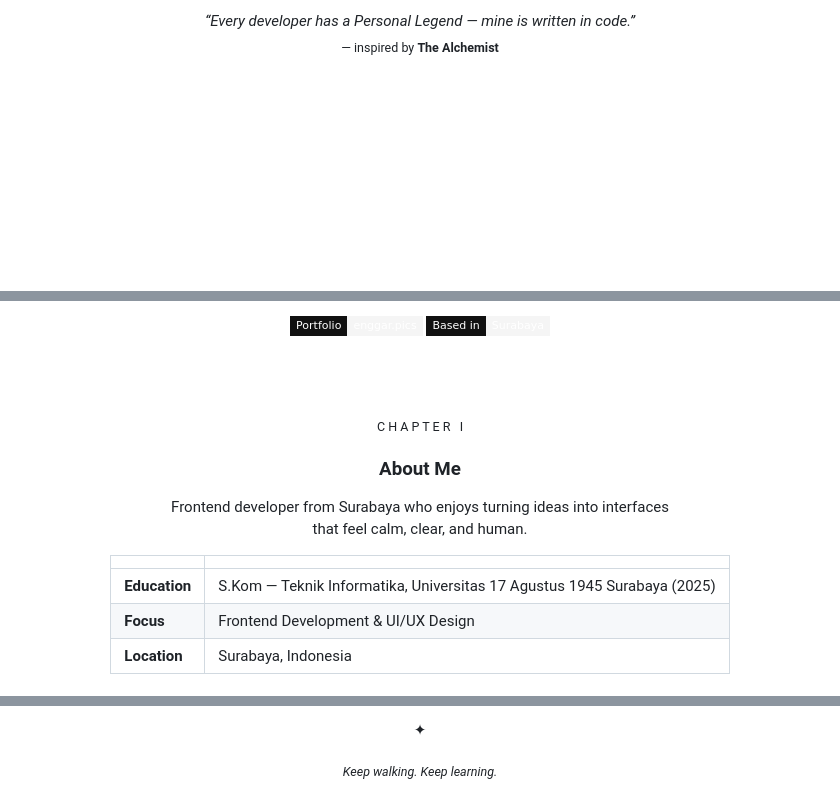
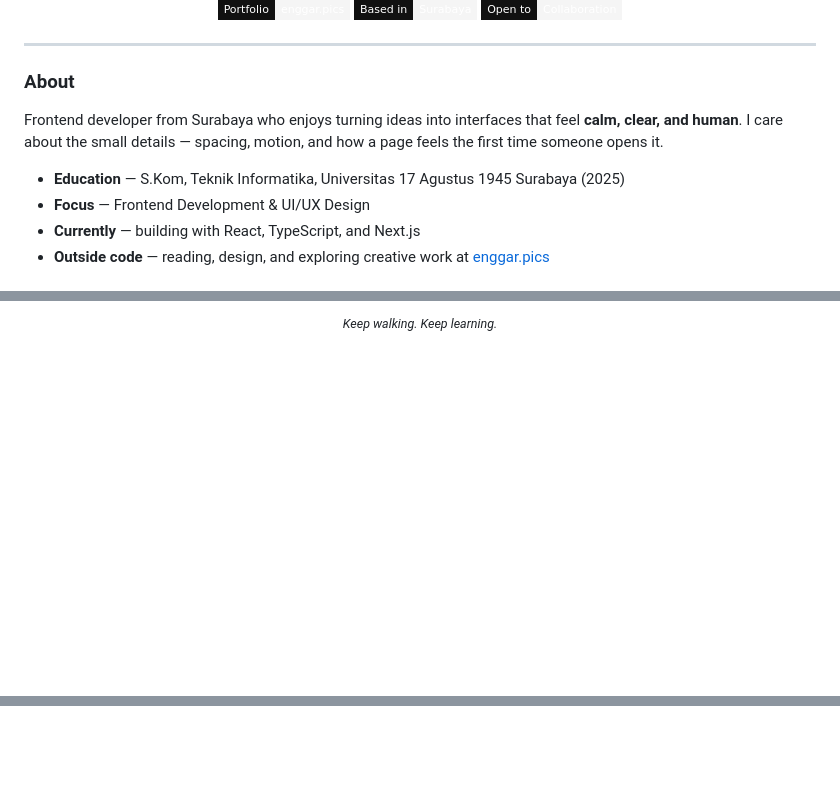
Before and after one commit to egrjati/egrjati, a Markdown page: README.md, 3 parts joined by grey strips. Drawn GitHub-style; badges without logos; blank space fills up the shorter version.

```diff
--- a/README.md
+++ b/README.md
@@ -10,3 +10,18 @@
 
-<i>“Every developer has a Personal Legend — mine is written in code.”</i><br/>
-<sub>— inspired by <b>The Alchemist</b></sub>
+<a href="https://enggar.pics"><img src="https://img.shields.io/badge/Portfolio-enggar.pics-f5f5f5?style=flat-square&labelColor=111111" alt="Portfolio" /></a>
+<img src="https://img.shields.io/badge/Based_in-Surabaya-f5f5f5?style=flat-square&labelColor=111111" alt="Surabaya" />
+<img src="https://img.shields.io/badge/Open_to-Collaboration-f5f5f5?style=flat-square&labelColor=111111" alt="Open to collaboration" />
+
+</div>
+
+---
+
+### About
+
+Frontend developer from Surabaya who enjoys turning ideas into interfaces that feel **calm, clear, and human**. I care about the small details — spacing, motion, and how a page feels the first time someone opens it.
+
+- **Education** — S.Kom, Teknik Informatika, Universitas 17 Agustus 1945 Surabaya (2025)
+- **Focus** — Frontend Development & UI/UX Design
+- **Currently** — building with React, TypeScript, and Next.js
+- **Outside code** — reading, design, and exploring creative work at [enggar.pics](https://enggar.pics)
+
@@ -13,27 +60,6 @@
 
 <br/><br/>
 
-<a href="https://enggar.pics"><img src="https://img.shields.io/badge/Portfolio-enggar.pics-f5f5f5?style=flat-square&labelColor=111111" alt="Portfolio" /></a>
-<img src="https://img.shields.io/badge/Based_in-Surabaya-f5f5f5?style=flat-square&labelColor=111111" alt="Surabaya" />
+<sub><i>Keep walking. Keep learning.</i></sub>
 
 </div>
-
-<br/><br/>
-
-<!-- ═══════════════ ABOUT ═══════════════ -->
-<p align="center"><sub>C H A P T E R &nbsp; I</sub></p>
-<h3 align="center">About Me</h3>
-
-<p align="center">
-  Frontend developer from Surabaya who enjoys turning ideas into interfaces<br/>
-  that feel calm, clear, and human.
-</p>
-
-<div align="center">
-
-| | |
-|:--|:--|
-| **Education** | S.Kom — Teknik Informatika, Universitas 17 Agustus 1945 Surabaya (2025) |
-| **Focus** | Frontend Development & UI/UX Design |
-| **Location** | Surabaya, Indonesia |
-
@@ -92,2 +65,0 @@
-<p align="center">✦</p>
-<p align="center"><i><sub>Keep walking. Keep learning.</sub></i></p>
```
Also changed, not shown: other parts of README.md (+35 -55 lines).
